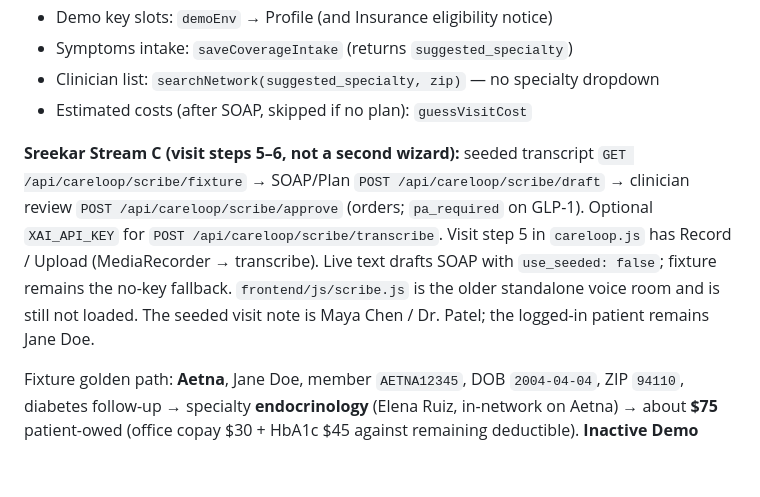
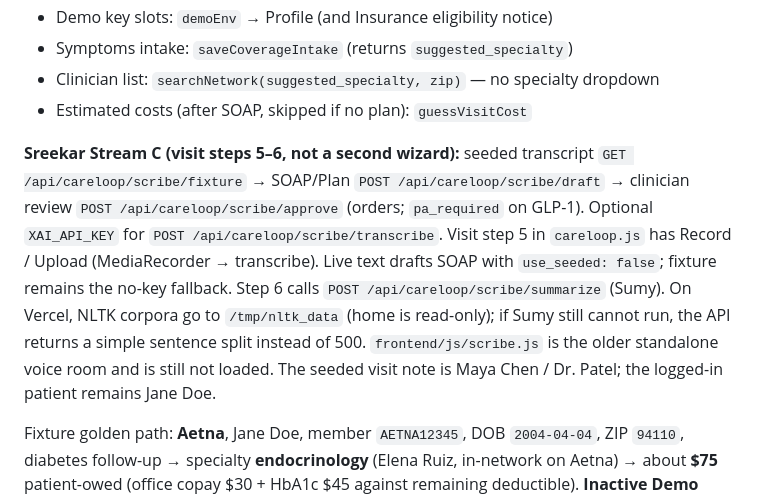
Before and after one commit to vivek-budania/careloop, a Markdown page: AGENTS.md, the part around the change. GitHub-like rendering; blank space fills up the shorter version.

Commit message:
Note Vercel /tmp NLTK path for Stream C summarize.
Co-authored-by: DaveNganga <DaveNganga@users.noreply.github.com>

```diff
--- a/AGENTS.md
+++ b/AGENTS.md
@@ -97,7 +97,7 @@ Patient chrome is `frontend/js/careloop.js` (Vivek’s demo IA). Coverage/cost/n
 - Clinician list: `searchNetwork(suggested_specialty, zip)` — no specialty dropdown
 - Estimated costs (after SOAP, skipped if no plan): `guessVisitCost`
 
-**Sreekar Stream C (visit steps 5–6, not a second wizard):** seeded transcript `GET /api/careloop/scribe/fixture` → SOAP/Plan `POST /api/careloop/scribe/draft` → clinician review `POST /api/careloop/scribe/approve` (orders; `pa_required` on GLP-1). Optional `XAI_API_KEY` for `POST /api/careloop/scribe/transcribe`. Visit step 5 in `careloop.js` has Record / Upload (MediaRecorder → transcribe). Live text drafts SOAP with `use_seeded: false`; fixture remains the no-key fallback. `frontend/js/scribe.js` is the older standalone voice room and is still not loaded. The seeded visit note is Maya Chen / Dr. Patel; the logged-in patient remains Jane Doe.
+**Sreekar Stream C (visit steps 5–6, not a second wizard):** seeded transcript `GET /api/careloop/scribe/fixture` → SOAP/Plan `POST /api/careloop/scribe/draft` → clinician review `POST /api/careloop/scribe/approve` (orders; `pa_required` on GLP-1). Optional `XAI_API_KEY` for `POST /api/careloop/scribe/transcribe`. Visit step 5 in `careloop.js` has Record / Upload (MediaRecorder → transcribe). Live text drafts SOAP with `use_seeded: false`; fixture remains the no-key fallback. Step 6 calls `POST /api/careloop/scribe/summarize` (Sumy). On Vercel, NLTK corpora go to `/tmp/nltk_data` (home is read-only); if Sumy still cannot run, the API returns a simple sentence split instead of 500. `frontend/js/scribe.js` is the older standalone voice room and is still not loaded. The seeded visit note is Maya Chen / Dr. Patel; the logged-in patient remains Jane Doe.
 
 Fixture golden path: **Aetna**, Jane Doe, member `AETNA12345`, DOB `2004-04-04`, ZIP `94110`, diabetes follow-up → specialty **endocrinology** (Elena Ruiz, in-network on Aetna) → about **$75** patient-owed (office copay $30 + HbA1c $45 against remaining deductible). **Inactive Demo Plan** returns inactive coverage. `maya` still logs in (alias of Jane Doe).
 
```
